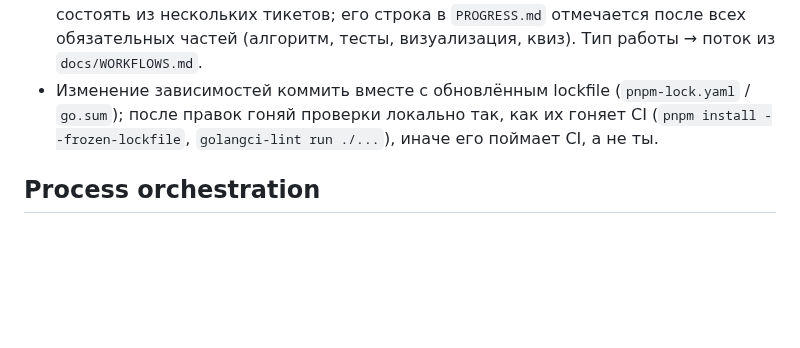
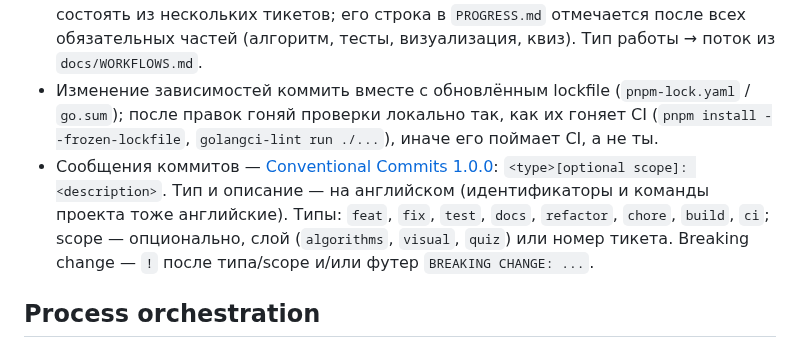
Before and after one commit to EvgeniiIvanov/algo, a Markdown page: AGENTS.md, the part around the change. Drawn GitHub-style; blank space fills up the shorter version.

Commit message:
chore: migrate to conventionalcommits

```diff
--- a/AGENTS.md
+++ b/AGENTS.md
@@ -35,6 +35,7 @@
 - Тесты — три основных шва: публичный API алгоритмов, SSE-эндпоинт (кадры), движок квиза; для фронтенда визуализатора есть четвёртый публичный шов, описанный в `docs/SPEC.md`. Внутренности ниже этих швов не тестируем.
 - Процесс: один worktree/ветка = один вертикальный тикет. Учебный модуль может состоять из нескольких тикетов; его строка в `PROGRESS.md` отмечается после всех обязательных частей (алгоритм, тесты, визуализация, квиз). Тип работы → поток из `docs/WORKFLOWS.md`.
 - Изменение зависимостей коммить вместе с обновлённым lockfile (`pnpm-lock.yaml` / `go.sum`); после правок гоняй проверки локально так, как их гоняет CI (`pnpm install --frozen-lockfile`, `golangci-lint run ./...`), иначе его поймает CI, а не ты.
+- Сообщения коммитов — [Conventional Commits 1.0.0](https://www.conventionalcommits.org/en/v1.0.0/): `<type>[optional scope]: <description>`. Тип и описание — на английском (идентификаторы и команды проекта тоже английские). Типы: `feat`, `fix`, `test`, `docs`, `refactor`, `chore`, `build`, `ci`; scope — опционально, слой (`algorithms`, `visual`, `quiz`) или номер тикета. Breaking change — `!` после типа/scope и/или футер `BREAKING CHANGE: ...`.
 
 ## Process orchestration
 
```
Also changed, not shown: .opencode/agents/implementor.md (+1 -1 lines).
